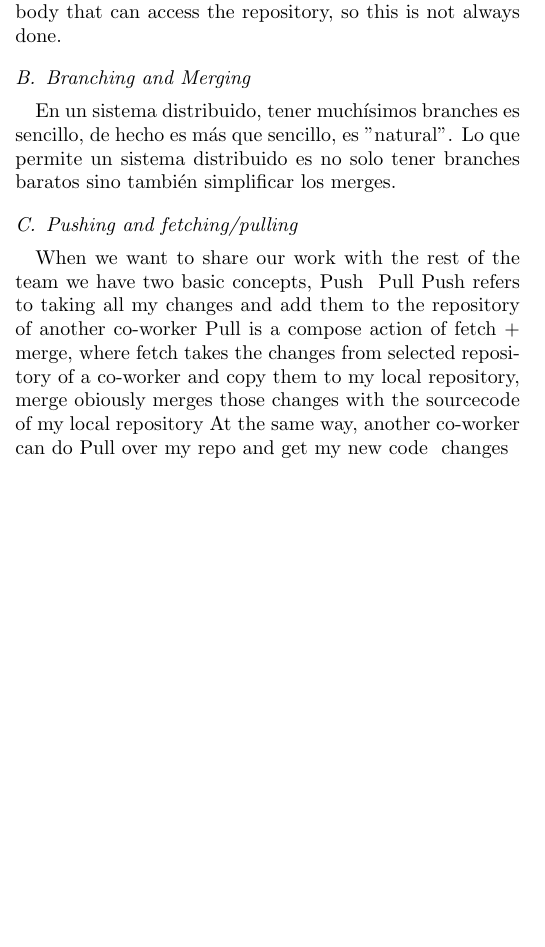
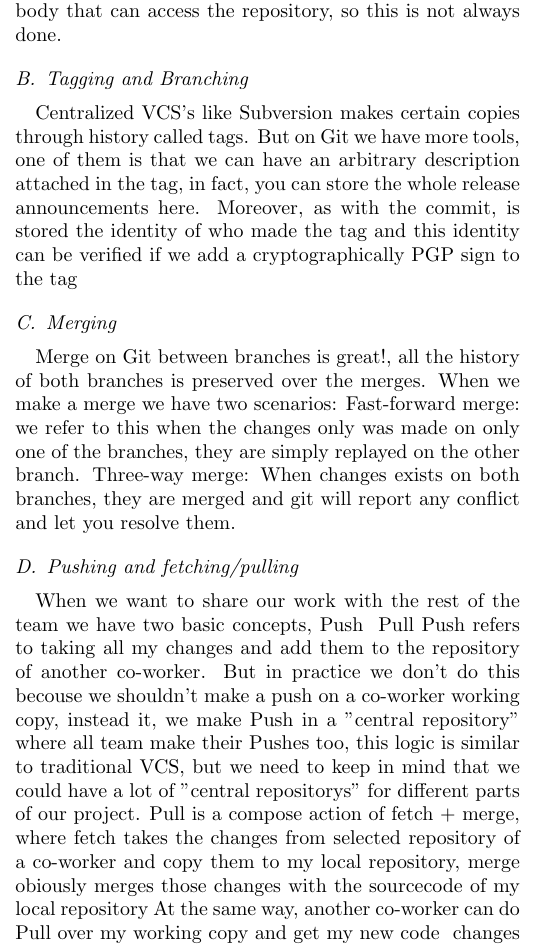
Before and after one commit to nicops/paperapit, a LaTeX paper (paper.tex): part of one column of page 1 of 2, cut so that both start at the same text, the shorter picture padded with empty space. Compiled offline with pdfLaTeX.

Commit message:
add branch, tag and merge

```diff
--- a/paper.tex
+++ b/paper.tex
@@ -170,18 +170,29 @@ so this is not always done.
 %más atómicos y lógicos ya que el commit se hace en el repositorio propio,
 %entonces no hay preocupaciones como romper el build.
 
-\subsection{Branching and Merging}
+\subsection{Tagging and Branching}
 
-En un sistema distribuido, tener muchísimos branches es sencillo, de hecho
-es más que sencillo, es "natural". Lo que permite un sistema distribuido es
-no solo tener branches baratos sino también simplificar los merges.
+%En un sistema distribuido, tener muchísimos branches es sencillo, de hecho
+%es más que sencillo, es "natural". Lo que permite un sistema distribuido es
+%no solo tener branches baratos sino también simplificar los merges.
+
+Centralized VCS's like Subversion makes certain copies through history called tags. But on Git we have more tools, one of them is that we can have an arbitrary description attached in the tag, in fact, you can store the whole release announcements here. Moreover, as with the commit, is stored the identity of who made the tag and this identity can be verified if we add a cryptographically PGP sign to the tag
+
+
+\subsection{Merging}
+
+Merge on Git between branches is great!, all the history of both branches is preserved over the merges.
+When we make a merge we have two scenarios:
+Fast-forward merge: we refer to this when the changes only was made on only one of the branches, they are simply replayed on the other branch.
+Three-way merge: When changes exists on both branches, they are merged and git will report any conflict and let you resolve them.
+
 
 \subsection{Pushing and fetching/pulling}
 
 When we want to share our work with the rest of the team we have two basic concepts, Push & Pull
-Push refers to taking all my changes and add them to the repository of another co-worker
+Push refers to taking all my changes and add them to the repository of another co-worker. But in practice we don't do this becouse we shouldn't make a push on a co-worker working copy, instead it, we make Push in a "central repository" where all team make their Pushes too, this logic is similar to traditional VCS, but we need to keep in mind that we could have a lot of "central repositorys" for different parts of our project.
 Pull is a compose action of fetch + merge, where fetch takes the changes from selected repository of a co-worker and copy them to my local repository, merge obiously merges those changes with the sourcecode of my local repository
-At the same way, another co-worker can do Pull over my repo and get my new code & changes
+At the same way, another co-worker can do Pull over my working copy and get my new code & changes without any problem.
 
 %Estos dos conceptos son distintos al check in / check out centralizado,
 %consisten en el envío o recepción de commits entre dos repositorios. Aquí
```
